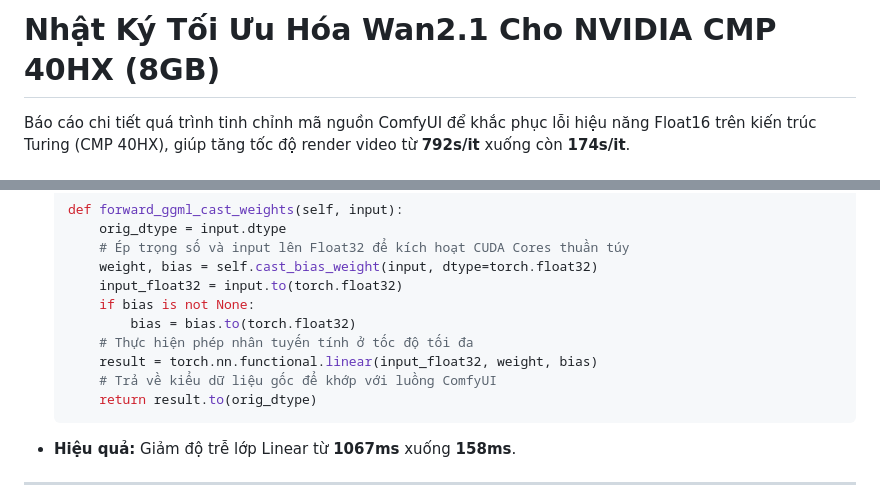
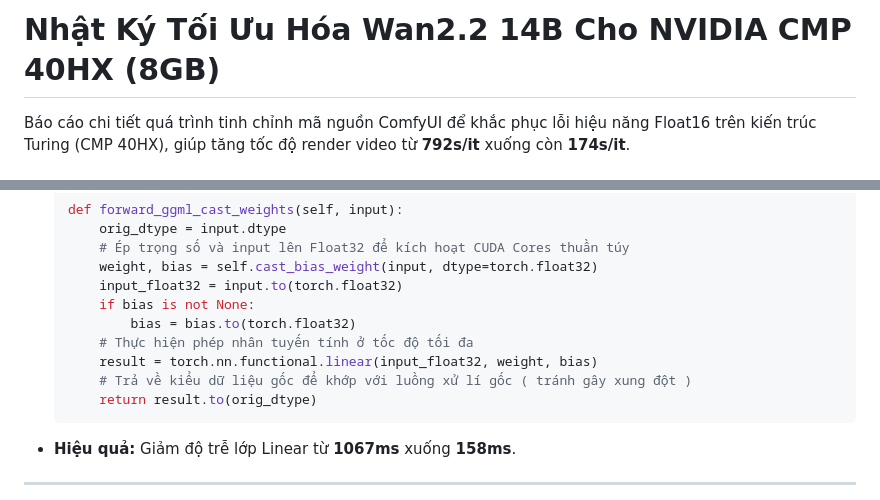
Before and after one commit to TimmyHeart/CVforhire, a Markdown page: alpha0.0.1/Trick lõ.md, 2 parts joined by grey strips. Rendered like a GitHub page.

````diff
--- a/alpha0.0.1/Trick lõ.md
+++ b/alpha0.0.1/Trick lõ.md
@@ -1,4 +1,4 @@
-# Nhật Ký Tối Ưu Hóa Wan2.1 Cho NVIDIA CMP 40HX (8GB)
+# Nhật Ký Tối Ưu Hóa Wan2.2 14B Cho NVIDIA CMP 40HX (8GB)
 
 Báo cáo chi tiết quá trình tinh chỉnh mã nguồn ComfyUI để khắc phục lỗi hiệu năng Float16 trên kiến trúc Turing (CMP 40HX), giúp tăng tốc độ render video từ **792s/it** xuống còn **174s/it**.
 
@@ -18,7 +18,7 @@ Dòng card CMP 40HX (kiến trúc Turing tương tự RTX 2060/2070 nhưng dành
             bias = bias.to(torch.float32)
         # Thực hiện phép nhân tuyến tính ở tốc độ tối đa
         result = torch.nn.functional.linear(input_float32, weight, bias)
-        # Trả về kiểu dữ liệu gốc để khớp với luồng ComfyUI
+        # Trả về kiểu dữ liệu gốc để khớp với luồng xử lí gốc ( tránh gây xung đột )
         return result.to(orig_dtype)
     ```
 * **Hiệu quả:** Giảm độ trễ lớp Linear từ **1067ms** xuống **158ms**.
````
